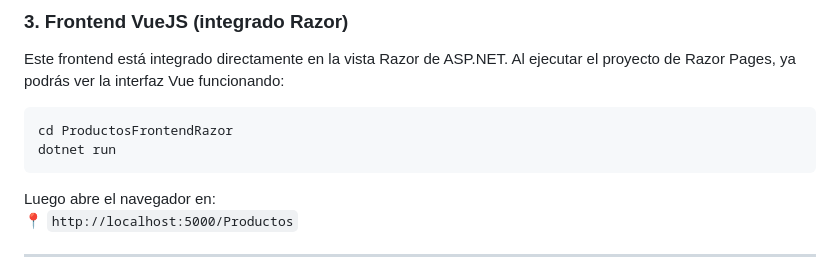
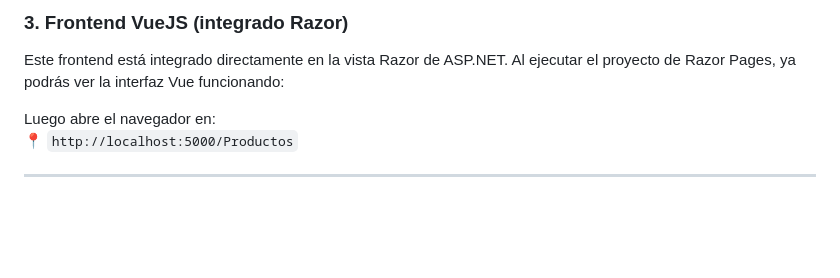
Before and after one commit to rockyall/tecnoin, a Markdown page: README.md, the part around the change. GitHub-like rendering; blank space fills up the shorter version.

Commit message:
Changes made in README.md

````diff
--- a/README.md
+++ b/README.md
@@ -102,10 +102,6 @@ dotnet run
 ### 3. Frontend VueJS (integrado Razor)
 Este frontend está integrado directamente en la vista Razor de ASP.NET. Al ejecutar el proyecto de Razor Pages, ya podrás ver la interfaz Vue funcionando:
 
-```bash
-cd ProductosFrontendRazor
-dotnet run
-```
 
 Luego abre el navegador en:
 📍 `http://localhost:5000/Productos`
````
